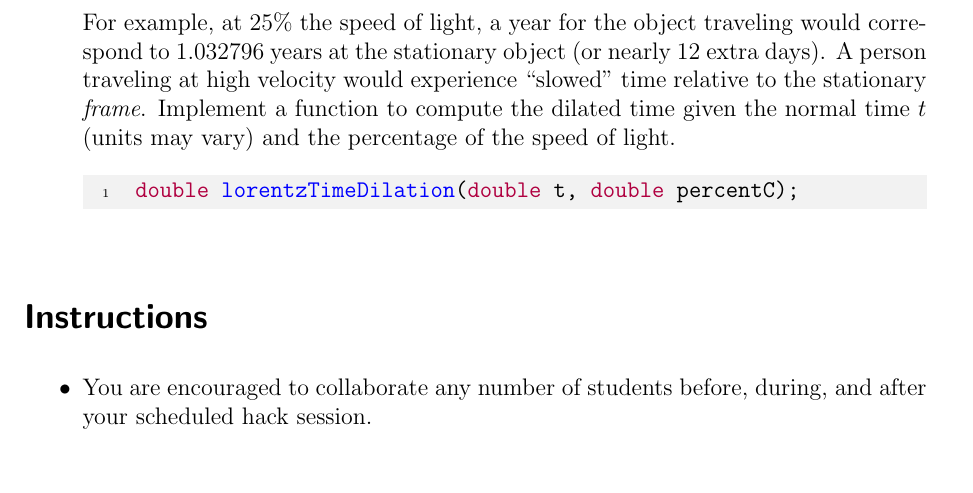
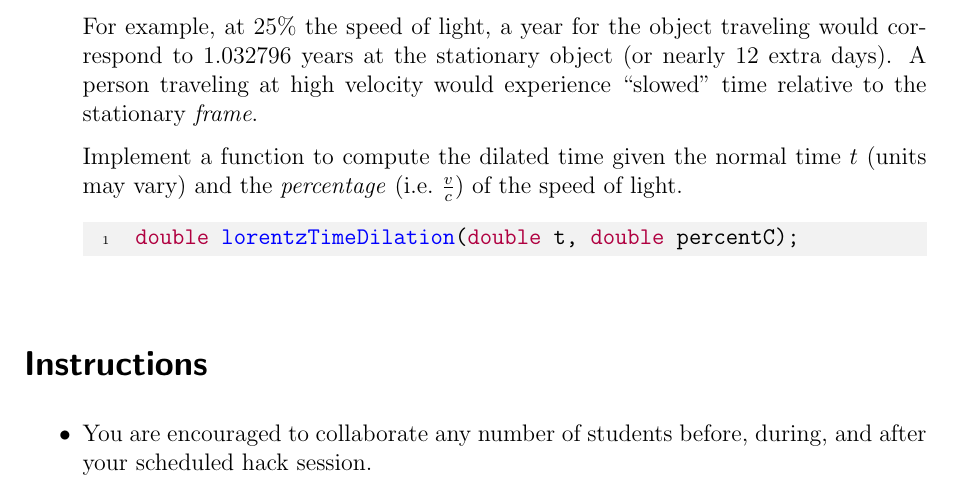
Before and after one commit to cbourke/ComputerScienceI, a LaTeX document (hacks/hack5.0.tex): part of page 3 of 3 before the commit and part of page 2 of 3 after it, cut so that both start at the same text. The pictures show the PDF file hacks/hack5.0.pdf that the author committed with the source.

Commit message:
added more exposition to lorentz

```diff
--- a/hacks/hack5.0.tex
+++ b/hacks/hack5.0.tex
@@ -69,9 +68,11 @@ correspond to the southern and western hemispheres.
   traveling would correspond to 1.032796 years at the stationary object
   (or nearly 12 extra days).   A person traveling at high velocity
   would experience ``slowed'' time
-  relative to the stationary \emph{frame}.  Implement a function to
-  compute the dilated time given the normal time $t$ (units may vary)
-  and the percentage of the speed of light.
+  relative to the stationary \emph{frame}.
+
+  Implement a function to compute the dilated time given the
+  normal time $t$ (units may vary) and the \emph{percentage}
+  (i.e.\ $\frac{v}{c}$) of the speed of light.
 \begin{minted}{c}
 double lorentzTimeDilation(double t, double percentC);
 \end{minted}
```
Also changed, not shown: hacks/hack5.0.pdf, hacks/hack5.0.tex (1 more changed lines).
